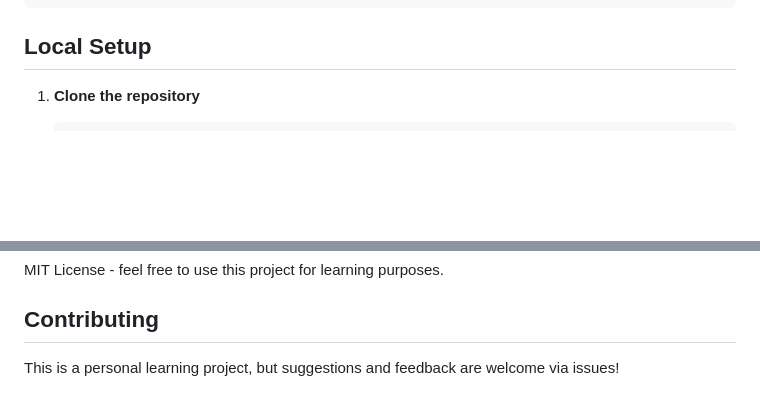
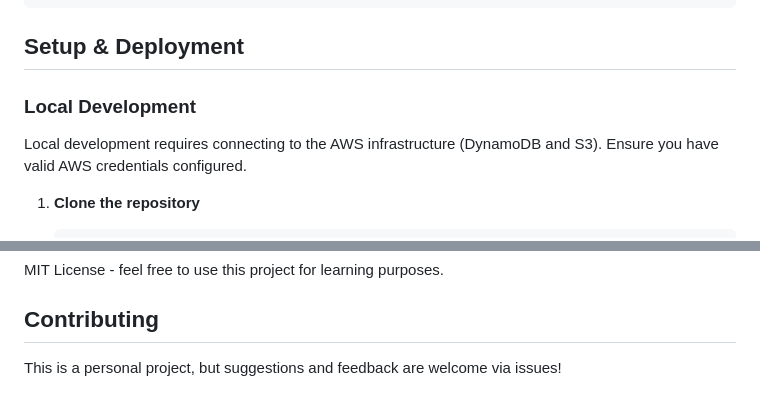
Before and after one commit to gillesvm/jobassistant, a Markdown page: README.md, 2 parts joined by grey strips. Rendered like a GitHub page; blank space fills up the shorter version.

````diff
--- a/README.md
+++ b/README.md
@@ -64,7 +92,11 @@ jobassistant/
 └── CHANGELOG.md
 ```
 
-## Local Setup
+## Setup & Deployment
+
+### Local Development
+
+Local development requires connecting to the AWS infrastructure (DynamoDB and S3). Ensure you have valid AWS credentials configured.
 
 1. **Clone the repository**
    ```bash
@@ -124,4 +193,4 @@ MIT License - feel free to use this project for learning purposes.
 
 ## Contributing
 
-This is a personal learning project, but suggestions and feedback are welcome via issues!
+This is a personal project, but suggestions and feedback are welcome via issues!
````
Also changed, not shown: other parts of README.md (+86 -21 lines).
